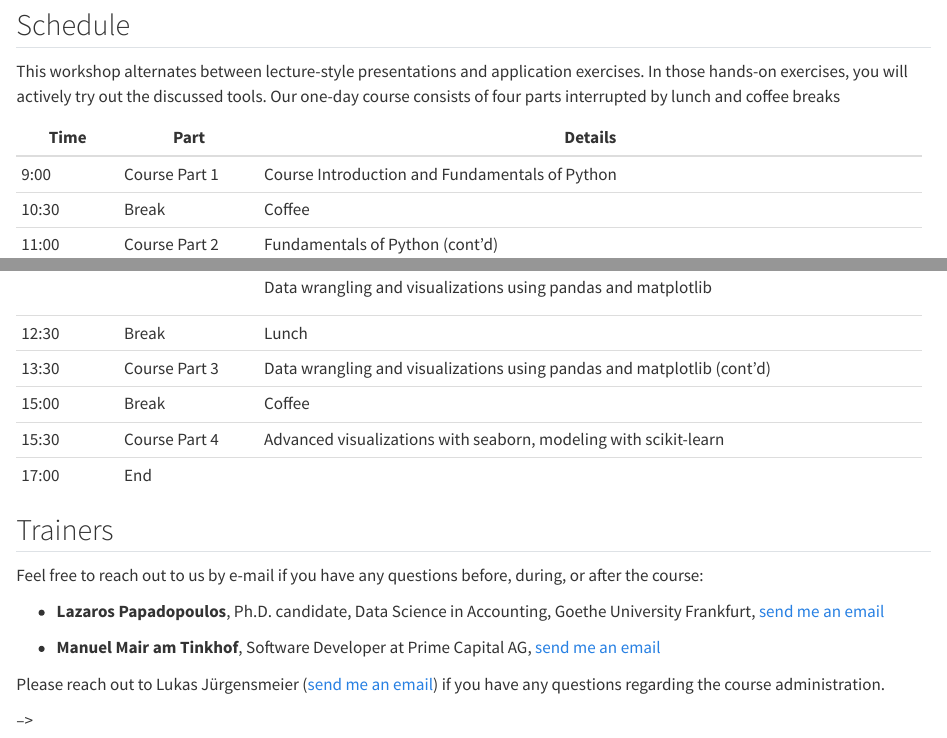
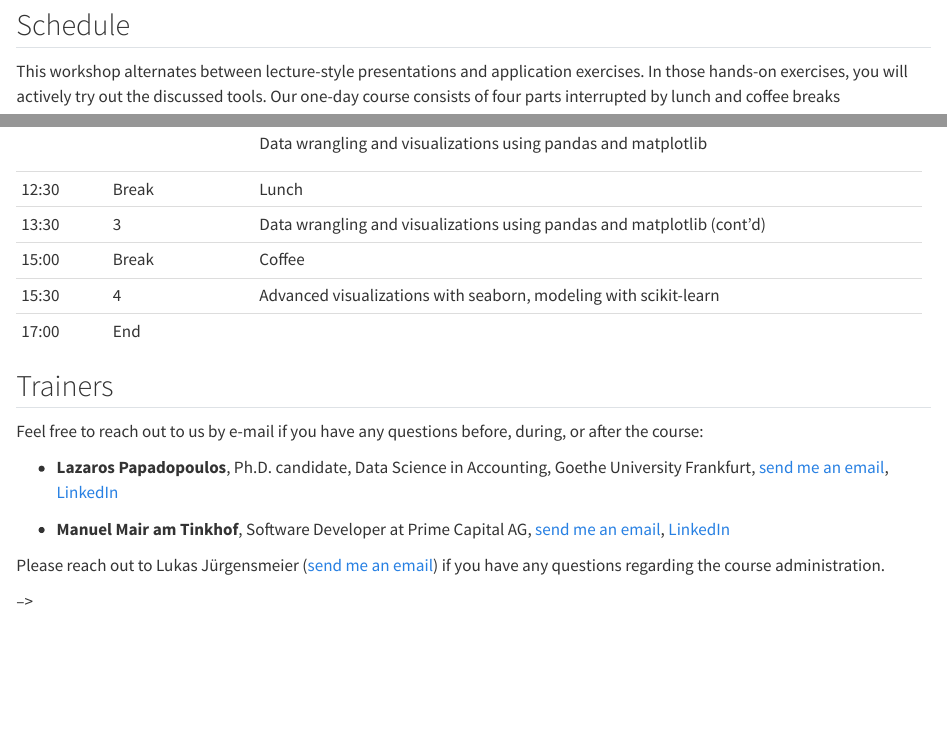
Before and after one commit to tomds777/intro-python-2024-06, a Quarto document (index.qmd): the page in a window 1100 px wide, from 1140 px down, and a second part further down, joined at a grey line. Rendered offline with R 4.5, knitr and Pandoc in place of Quarto, with nearby package versions.

Commit message:
include links

```diff
--- a/index.qmd
+++ b/index.qmd
@@ -60,23 +59,3 @@
 In those hands-on exercises, you will actively try out the discussed tools.
 Our one-day course consists of four parts interrupted by lunch and coffee breaks
 
-+-----------+---------------+------------------------------------------------------------------------+
-| Time      | Part          | Details                                                                |
-+===========+===============+========================================================================+
-| 9:00      | Course Part 1 | Course Introduction and Fundamentals of Python                         |
-+-----------+---------------+------------------------------------------------------------------------+
-| 10:30     | Break         | Coffee                                                                 |
-+-----------+---------------+------------------------------------------------------------------------+
-| 11:00     | Course Part 2 | Fundamentals of Python (cont'd)                                        |
-|           |               |                                                                        |
-|           |               | Data wrangling and visualizations using pandas and matplotlib          |
-+-----------+---------------+------------------------------------------------------------------------+
-| 12:30     | Break         | Lunch                                                                  |
-+-----------+---------------+------------------------------------------------------------------------+
-| 13:30     | Course Part 3 | Data wrangling and visualizations using pandas and matplotlib (cont'd) |
-+-----------+---------------+------------------------------------------------------------------------+
-| 15:00     | Break         | Coffee                                                                 |
-+-----------+---------------+------------------------------------------------------------------------+
-| 15:30     | Course Part 4 | Advanced visualizations with seaborn, modeling with scikit-learn       |
-+-----------+---------------+------------------------------------------------------------------------+
-| 17:00     | End           |                                                                        |
@@ -102,3 +71,15 @@
+|         |               | Data wrangling and visualizations using pandas and matplotlib          |
++---------+---------------+------------------------------------------------------------------------+
+| 12:30   | Break         | Lunch                                                                  |
++---------+---------------+------------------------------------------------------------------------+
+| 13:30   | 3             | Data wrangling and visualizations using pandas and matplotlib (cont'd) |
++---------+---------------+------------------------------------------------------------------------+
+| 15:00   | Break         | Coffee                                                                 |
++---------+---------------+------------------------------------------------------------------------+
+| 15:30   | 4             | Advanced visualizations with seaborn, modeling with scikit-learn       |
++---------+---------------+------------------------------------------------------------------------+
+| 17:00   | End           |                                                                        |
++---------+---------------+------------------------------------------------------------------------+
 
 ## Trainers
 
@@ -106,9 +87,9 @@
 
 Feel free to reach out to us by e-mail if you have any questions before, during, or after the course:
 
--   **Lazaros Papadopoulos**, Ph.D. candidate, Data Science in Accounting, Goethe University Frankfurt, [send me an email](mailto:papadopoulos@wiwi.uni-frankfurt.de)
+-   **Lazaros Papadopoulos**, Ph.D. candidate, Data Science in Accounting, Goethe University Frankfurt, [send me an email](mailto:papadopoulos@wiwi.uni-frankfurt.de), [LinkedIn](https://www.linkedin.com/in/lazaros-papadopoulos-40005b113/)
 
--   **Manuel Mair am Tinkhof**, Software Developer at Prime Capital AG, [send me an email](mailto:manuel.mair90@gmail.com)
+-   **Manuel Mair am Tinkhof**, Software Developer at Prime Capital AG, [send me an email](mailto:manuel.mair90@gmail.com), [LinkedIn](https://www.linkedin.com/in/manuel-mair-am-tinkhof-7b764111b/)
 
 Please reach out to Lukas Jürgensmeier ([send me an email](mailto:juergensmeier@wiwi.uni-frankfurt.de)) if you have any questions regarding the course administration.
 
```
Also changed, not shown: docs/search.json (deleted), index.qmd (29 more changed lines), 1 other file.
